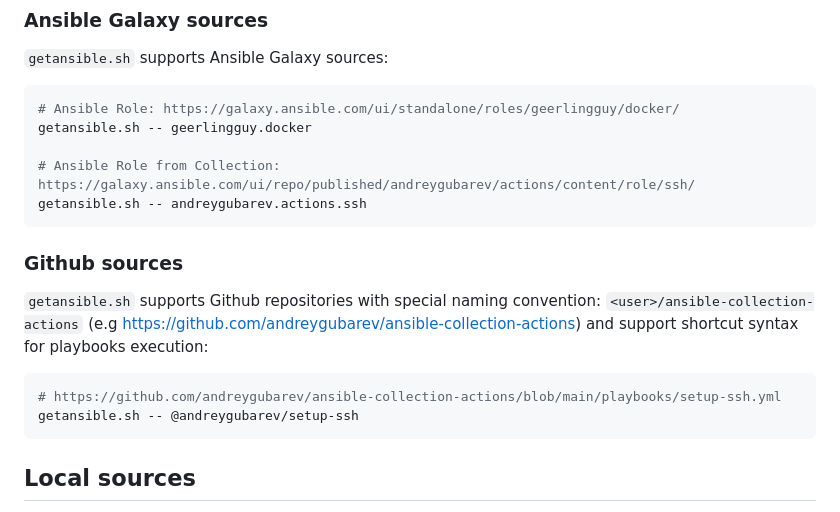
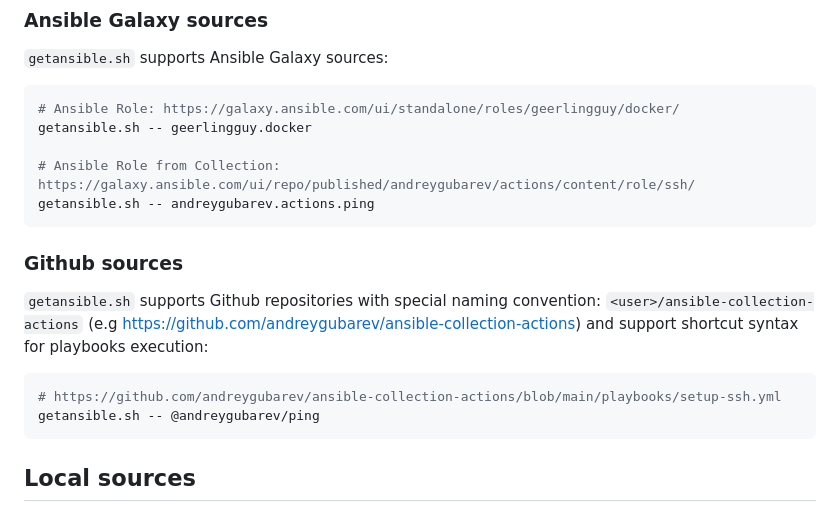
Before and after one commit to andreygubarev/getansible, a Markdown page: README.md, the part around one of its changes. Drawn GitHub-style.

````diff
--- a/README.md
+++ b/README.md
@@ -69,7 +66,7 @@ apt-get update && apt-get install -yq --no-install-recommends \
 getansible.sh -- geerlingguy.docker
 
 # Ansible Role from Collection: https://galaxy.ansible.com/ui/repo/published/andreygubarev/actions/content/role/ssh/
-getansible.sh -- andreygubarev.actions.ssh
+getansible.sh -- andreygubarev.actions.ping
 ```
 
 ### Github sources
@@ -79,7 +76,7 @@ getansible.sh -- andreygubarev.actions.ssh
 
 ```bash
 # https://github.com/andreygubarev/ansible-collection-actions/blob/main/playbooks/setup-ssh.yml
-getansible.sh -- @andreygubarev/setup-ssh
+getansible.sh -- @andreygubarev/ping
 ```
 
 ## Local sources
````
Also changed, not shown: other parts of README.md (+1 -4 lines).
